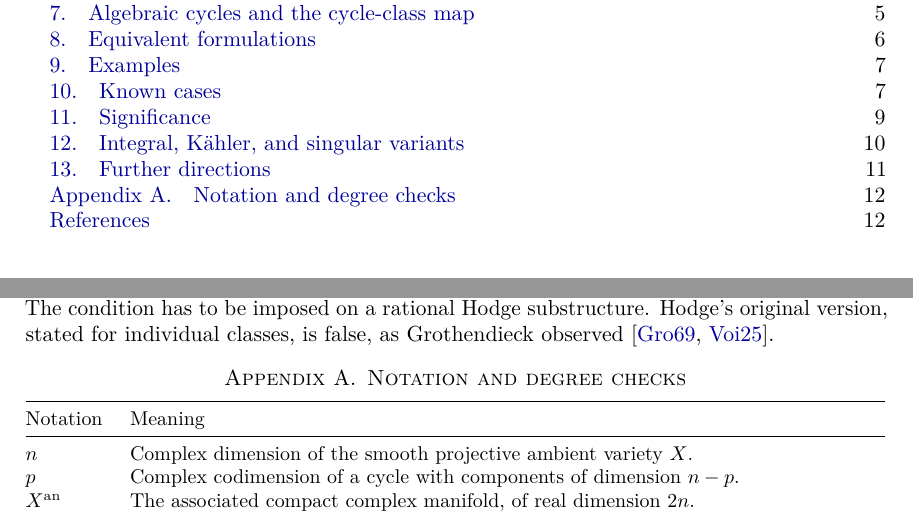
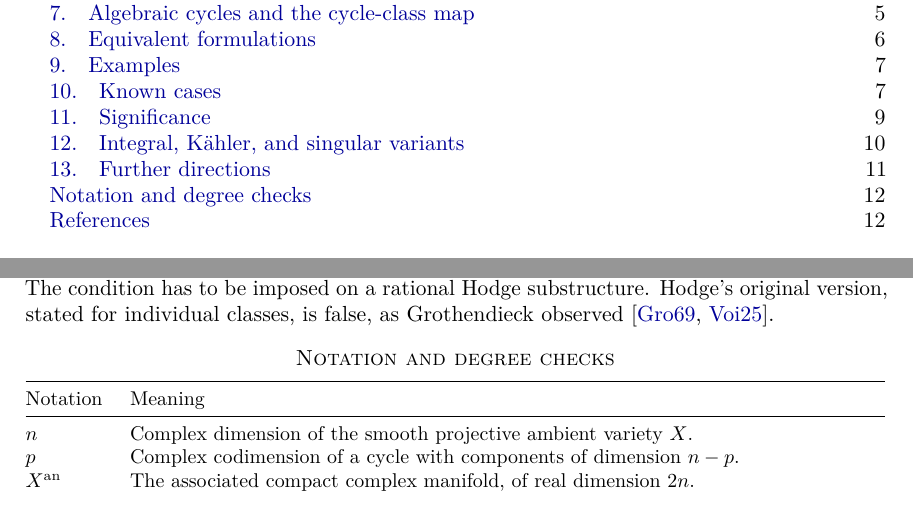
Before and after one commit to jhune-yim/Hodge_Theory_Notes, a LaTeX paper (hodge_classes_algebraic_cycles.tex): two parts of pages 1 and 12 of 13, joined at a grey line, cut so that both start at the same text. Compiled offline with pdfLaTeX.

Commit message:
update hodge_classes_algebraic_cycles

```diff
--- a/hodge_classes_algebraic_cycles.tex
+++ b/hodge_classes_algebraic_cycles.tex
@@ -964,7 +964,7 @@ classes, is false, as Grothendieck observed
 \cite{grothendieck1969,voisin2025coniveau}.
 
 \appendix
-\section{Notation and degree checks}
+\section*{Notation and degree checks}
 
 \begin{center}\small
 \begin{tabularx}{\textwidth}{@{}lX@{}}\toprule
```
Also changed, not shown: hodge_classes_algebraic_cycles.pdf.
